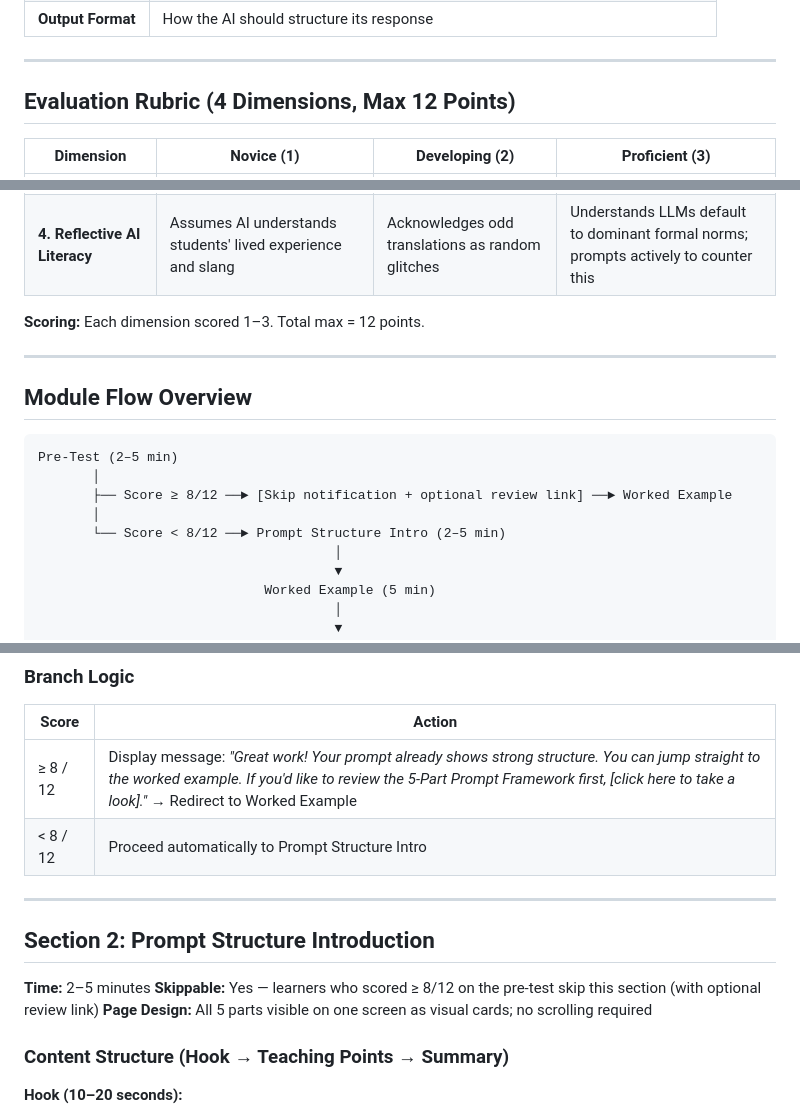
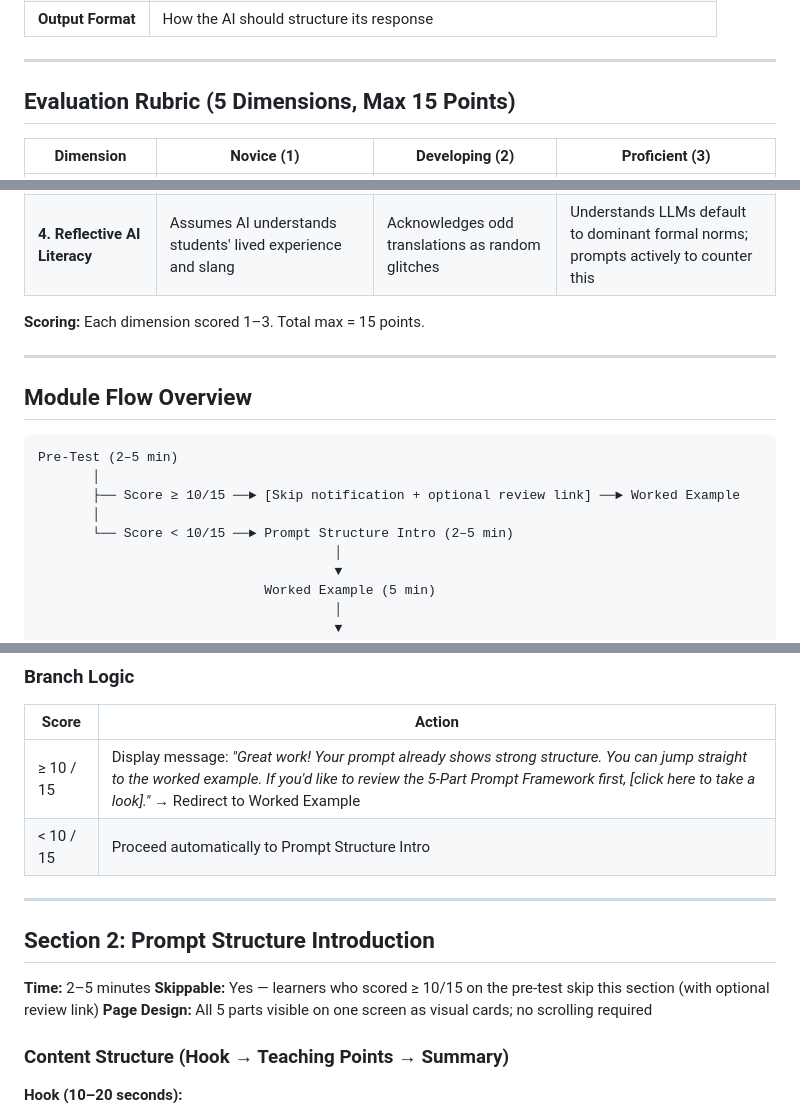
Before and after one commit to Tessis-RRR/AI-Literacy-Learning-Platform, a Markdown page: Teaching Plan Draft.md, 3 parts joined by grey strips. GitHub-like rendering.

````diff
--- a/Teaching Plan Draft.md
+++ b/Teaching Plan Draft.md
@@ -26,7 +26,7 @@ By the end of this module, teachers will be able to:
 
 ---
 
-## Evaluation Rubric (4 Dimensions, Max 12 Points)
+## Evaluation Rubric (5 Dimensions, Max 15 Points)
 
 | Dimension | Novice (1) | Developing (2) | Proficient (3) |
 |-----------|-----------|----------------|----------------|
@@ -35,7 +35,7 @@ By the end of this module, teachers will be able to:
 | **3. Assessment & Iteration** | Accepts literal/formal AI output blindly | Notices tone issues; asks for a simple surface fix | Identifies root cause of AI bias; rewrites prompt with negative constraints |
 | **4. Reflective AI Literacy** | Assumes AI understands students' lived experience and slang | Acknowledges odd translations as random glitches | Understands LLMs default to dominant formal norms; prompts actively to counter this |
 
-**Scoring:** Each dimension scored 1–3. Total max = 12 points.
+**Scoring:** Each dimension scored 1–3. Total max = 15 points.
 
 ---
 
@@ -44,9 +44,9 @@ By the end of this module, teachers will be able to:
 ```
 Pre-Test (2–5 min)
        │
-       ├── Score ≥ 8/12 ──► [Skip notification + optional review link] ──► Worked Example
+       ├── Score ≥ 10/15 ──► [Skip notification + optional review link] ──► Worked Example
        │
-       └── Score < 8/12 ──► Prompt Structure Intro (2–5 min)
+       └── Score < 10/15 ──► Prompt Structure Intro (2–5 min)
                                       │
                                       ▼
                              Worked Example (5 min)
@@ -89,15 +89,15 @@ Pre-Test (2–5 min)
 
 | Score | Action |
 |-------|--------|
-| ≥ 8 / 12 | Display message: *"Great work! Your prompt already shows strong structure. You can jump straight to the worked example. If you'd like to review the 5-Part Prompt Framework first, [click here to take a look]."* → Redirect to Worked Example |
-| < 8 / 12 | Proceed automatically to Prompt Structure Intro |
+| ≥ 10 / 15 | Display message: *"Great work! Your prompt already shows strong structure. You can jump straight to the worked example. If you'd like to review the 5-Part Prompt Framework first, [click here to take a look]."* → Redirect to Worked Example |
+| < 10 / 15 | Proceed automatically to Prompt Structure Intro |
 
 ---
 
 ## Section 2: Prompt Structure Introduction
 
 **Time:** 2–5 minutes
-**Skippable:** Yes — learners who scored ≥ 8/12 on the pre-test skip this section (with optional review link)
+**Skippable:** Yes — learners who scored ≥ 10/15 on the pre-test skip this section (with optional review link)
 **Page Design:** All 5 parts visible on one screen as visual cards; no scrolling required
 
 ### Content Structure (Hook → Teaching Points → Summary)
````
Also changed, not shown: other parts of Teaching Plan Draft.md (+2 -2 lines), README.md (+5 -5 lines).
